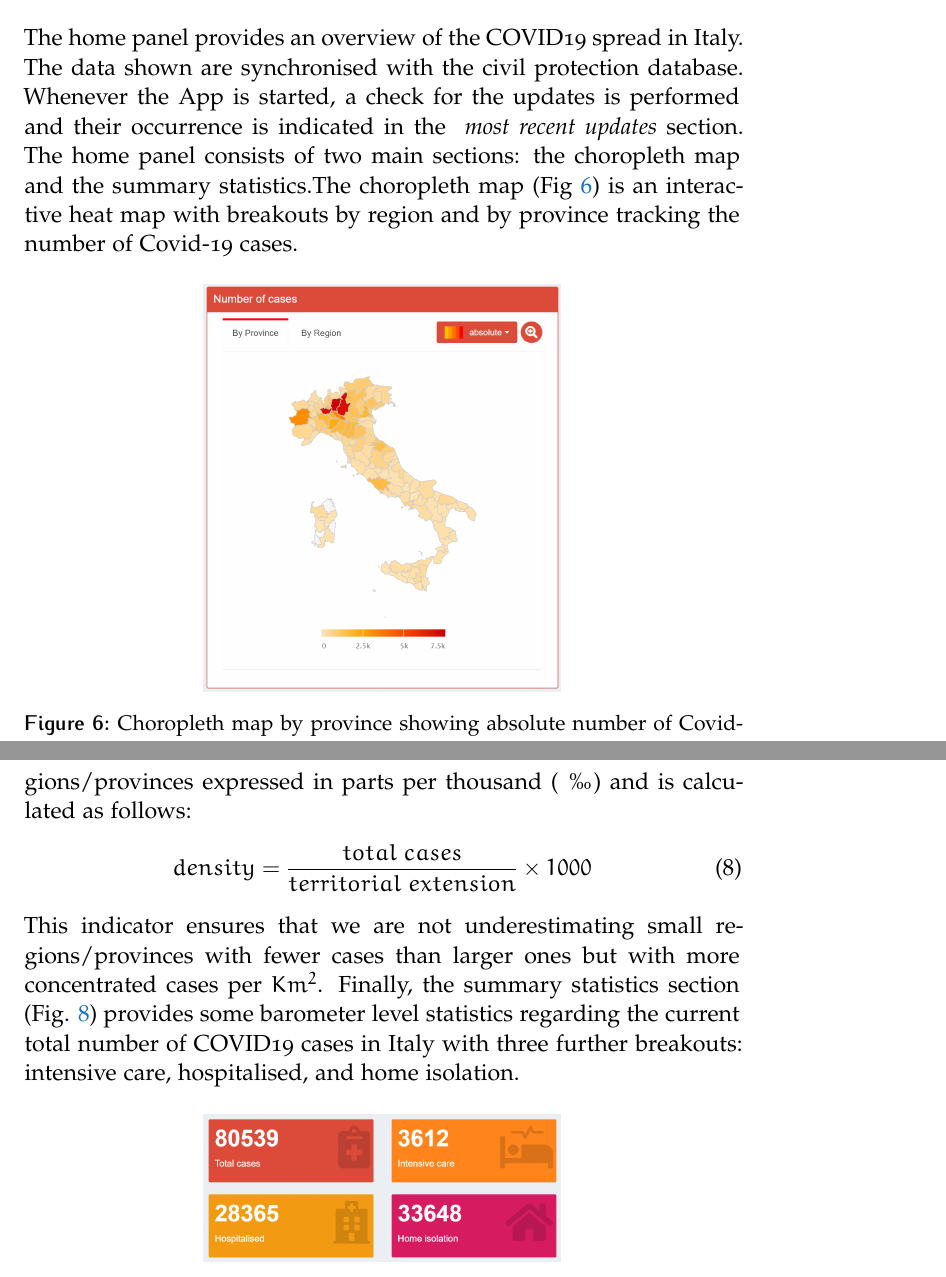
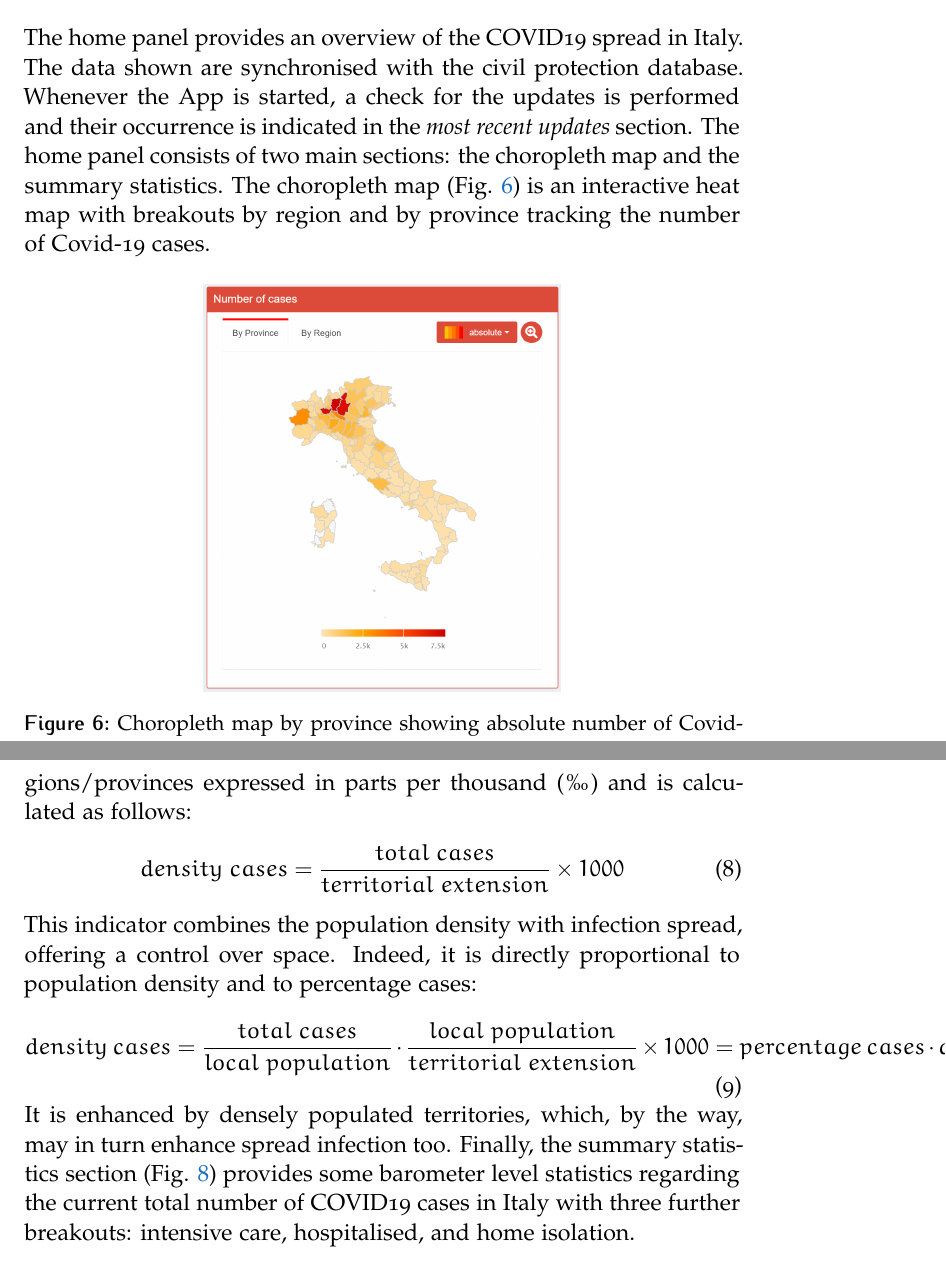
Before and after one commit to marzione00/COVID_19_HACK, a LaTeX document (Documentation/article_4.tex): two parts of pages 13 and 14 of 23, joined at a grey line, cut so that both start at the same text. Compiled offline with pdfLaTeX.

Commit message:
revised par. 4.1 (Home)

```diff
--- a/Documentation/article_4.tex
+++ b/Documentation/article_4.tex
@@ -283,7 +283,7 @@ In fact, one can model a differential set of equation were the carrying capacity
 
 \subsection{Home}
 
-The home panel provides an overview of the COVID19 spread in Italy. The data shown are synchronised with the civil protection database. Whenever the App is started,  a check for the updates is performed and their occurrence is indicated in the \textit{ most recent updates }section. The home panel consists of two main sections: the choropleth map and the summary statistics.The choropleth map (Fig \ref{Home_fig1}) is an interactive heat map with breakouts by region and by province tracking the number of Covid-19 cases.
+The home panel provides an overview of the COVID19 spread in Italy. The data shown are synchronised with the civil protection database. Whenever the App is started, a check for the updates is performed and their occurrence is indicated in the \textit{most recent updates }section. The home panel consists of two main sections: the choropleth map and the summary statistics. The choropleth map (Fig. \ref{Home_fig1}) is an interactive heat map with breakouts by region and by province tracking the number of Covid-19 cases.
 
 \begin{figure}[h]
  \centering
@@ -305,11 +305,17 @@ The percentage indicator is calculated dividing the total number of COVID19 case
 \begin{equation}
 percentage~cases = \frac{total~cases}{local~population} \times 100
 \end{equation}
-This indicator ensures that the number of cases in more populated areas are not over-indexed compared to less populated ones. Similarly, it ensures less populated areas are not under-indexed. The density  indicator accounts for the territorial extension (in $km^2$) of regions/provinces expressed in parts per thousand (  \textperthousand ) and is calculated as follows:
+This indicator ensures that the number of cases in more populated areas are not over-indexed compared to less populated ones. Similarly, it ensures less populated areas are not under-indexed.
+The density indicator accounts for the territorial extension (in $km^2$) of regions/provinces expressed in parts per thousand (\textperthousand ) and is calculated as follows:
 \begin{equation}
-density =  \dfrac{total~cases}{territorial~extension}\times 1000
+density~cases =  \dfrac{total~cases}{territorial~extension}\times 1000
 \end{equation}
-This indicator ensures that we are not underestimating small regions/provinces with fewer cases than larger ones but with more concentrated cases per $Km^2$. Finally, the summary statistics section (Fig. \ref{Home_fig3}) provides some barometer level statistics regarding the current total number of COVID19 cases in Italy with three further breakouts: intensive care, hospitalised, and home isolation.
+This indicator combines the population density with infection spread, offering a control over space. Indeed, it is directly proportional to population density and to percentage cases:
+\begin{equation}
+density~cases =  \dfrac{total~cases}{local~population} \cdot \dfrac{local~population}{territorial~extension} \times 1000 = percentage~cases \cdot density~population \times 1000
+\end{equation}
+It is enhanced by densely populated territories, which, by the way, may in turn enhance spread infection too.
+Finally, the summary statistics section (Fig. \ref{Home_fig3}) provides some barometer level statistics regarding the current total number of COVID19 cases in Italy with three further breakouts: intensive care, hospitalised, and home isolation.
 
 \begin{figure}[h]
  \centering
```
